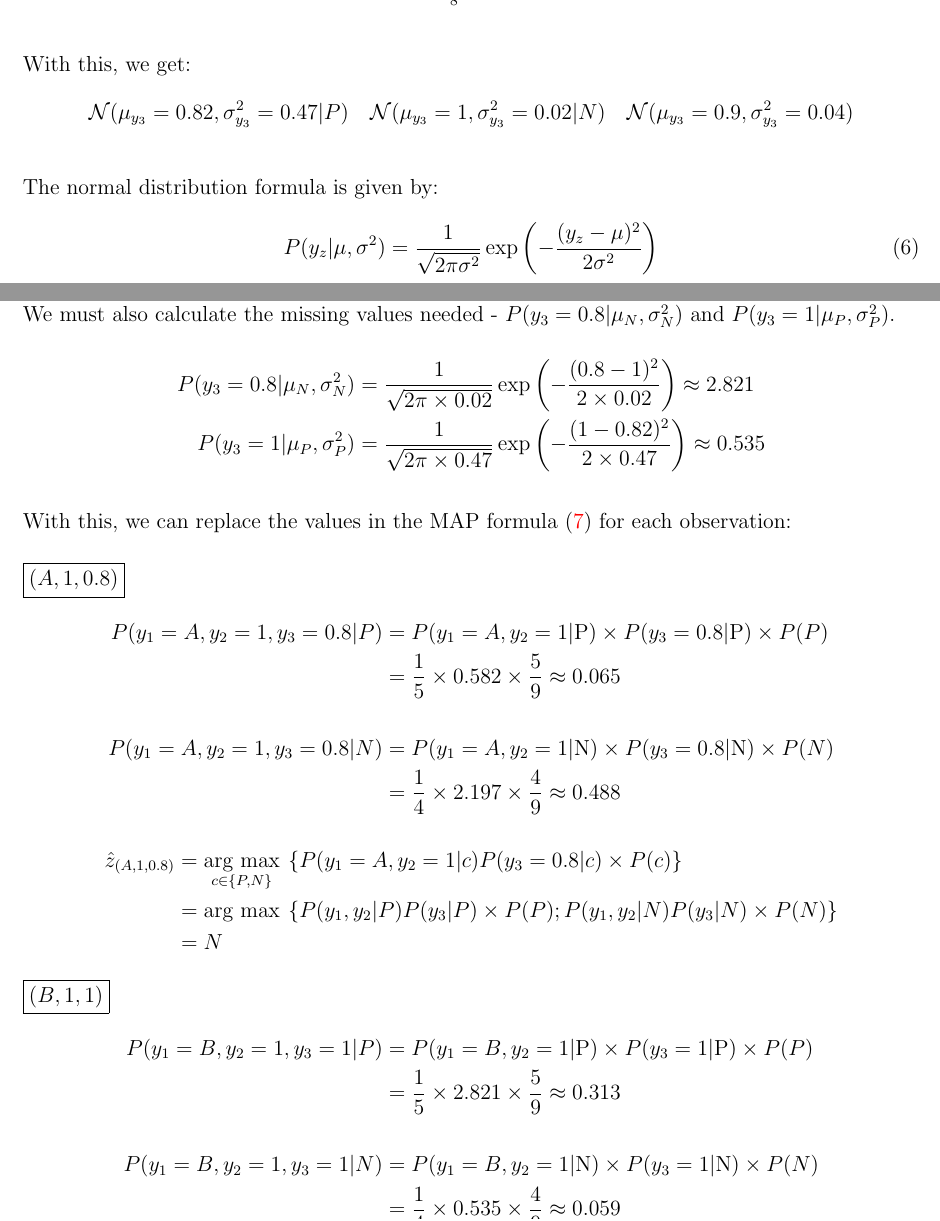
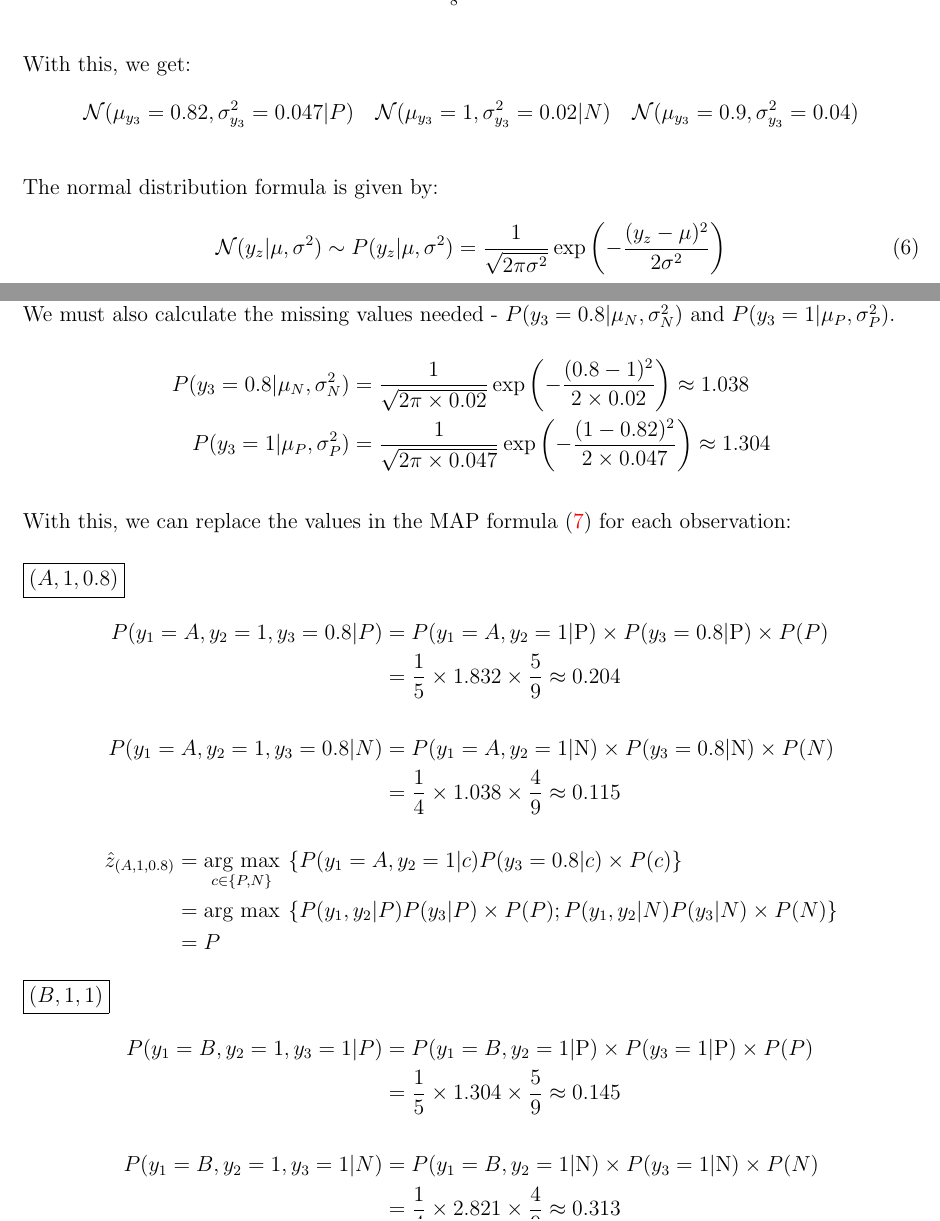
Before and after one commit to Margarida-Lourenco/HW-Apre, a LaTeX problem sheet (HW2/Report/HW2.tex): two parts of pages 5 and 7 of 13, joined at a grey line, cut so that both start at the same text. Compiled offline with pdfLaTeX.

Commit message:
corrections in calculations - 4 is right now

```diff
--- a/HW2/Report/HW2.tex
+++ b/HW2/Report/HW2.tex
@@ -341,14 +341,14 @@ Homework I --- Group 003\\
 \vspace{10pt}
 With this, we get:
 \begin{equation*}
-    \mathcal{N}(\mu_{y_3} = 0.82, \sigma_{y_3}^2 = 0.47|P) \quad \mathcal{N}(\mu_{y_3} = 1, \sigma_{y_3}^2 = 0.02|N) \quad \mathcal{N}(\mu_{y_3} = 0.9, \sigma_{y_3}^2 = 0.04)
+    \mathcal{N}(\mu_{y_3} = 0.82, \sigma_{y_3}^2 = 0.047|P) \quad \mathcal{N}(\mu_{y_3} = 1, \sigma_{y_3}^2 = 0.02|N) \quad \mathcal{N}(\mu_{y_3} = 0.9, \sigma_{y_3}^2 = 0.04)
 \end{equation*}
 
 \vspace{10pt}
     The normal distribution formula is given by:
     \begin{equation}\label{normal-distribution-likelihood}
         \begin{aligned}
-            P(y_z|\mu, \sigma^2) = \frac{1}{\sqrt{2\pi \sigma^2}} \exp\left(-\frac{(y_z - \mu)^2}{2\sigma^2}\right)
+            \mathcal{N}(y_z|\mu, \sigma^2) \sim P(y_z|\mu, \sigma^2) = \frac{1}{\sqrt{2\pi \sigma^2}} \exp\left(-\frac{(y_z - \mu)^2}{2\sigma^2}\right)
         \end{aligned}
     \end{equation}
 
@@ -419,8 +419,8 @@ With this, we get:
 
     \begin{equation*}
         \begin{aligned}
-            P(y_3 = 0.8|\mu_N, \sigma_N^2) &= \frac{1}{\sqrt{2\pi \times 0.02}} \exp\left(-\frac{(0.8 - 1)^2}{2 \times 0.02}\right) \approx 2.821\\
-            P(y_3 = 1|\mu_P, \sigma_P^2) &= \frac{1}{\sqrt{2\pi \times 0.47}} \exp\left(-\frac{(1 - 0.82)^2}{2 \times 0.47}\right) \approx 0.535
+            P(y_3 = 0.8|\mu_N, \sigma_N^2) &= \frac{1}{\sqrt{2\pi \times 0.02}} \exp\left(-\frac{(0.8 - 1)^2}{2 \times 0.02}\right) \approx 1.038\\
+            P(y_3 = 1|\mu_P, \sigma_P^2) &= \frac{1}{\sqrt{2\pi \times 0.047}} \exp\left(-\frac{(1 - 0.82)^2}{2 \times 0.047}\right) \approx 1.304
         \end{aligned}
     \end{equation*}
 
@@ -432,10 +432,10 @@ With this, we get:
     \begin{equation*}
         \begin{aligned}
         P(y_1 = A, y_2 = 1, y_3 = 0.8 | P) &= P(y_1 = A, y_2 = 1 | \text{P}) \times P(y_3 = 0.8 | \text{P}) \times P(P) \\
-        &= \frac{1}{5} \times 0.582 \times \frac{5}{9} \approx 0.065\\
+        &= \frac{1}{5} \times 1.832 \times \frac{5}{9} \approx 0.204\\
         \\
         P(y_1 = A, y_2 = 1, y_3 = 0.8 | N) &= P(y_1 = A, y_2 = 1 | \text{N}) \times P(y_3 = 0.8 | \text{N}) \times P(N) \\
-        &= \frac{1}{4} \times 2.197 \times \frac{4}{9} \approx 0.488\\
+        &= \frac{1}{4} \times 1.038 \times \frac{4}{9} \approx 0.115\\
         \end{aligned}
     \end{equation*}
 
@@ -443,7 +443,7 @@ With this, we get:
     \begin{aligned}
         \hat{z}_{(A, 1, 0.8)} &= \underset{c \in \{P,N\}}{\text{arg max}} \medspace \left\{P(y_1 = A, y_2 = 1 | c) P(y_3 = 0.8| c) \times P(c)\right\}\\
                     & = \text{arg max} \medspace \left\{P(y_1, y_2 | P) P(y_3| P) \times P(P); P(y_1, y_2 | N) P(y_3| N) \times P(N)\right\} \\
-                    & = N
+                    & = P
     \end{aligned}
     \end{equation*}
 
@@ -451,10 +451,10 @@ With this, we get:
     \begin{equation*}
         \begin{aligned}
         P(y_1 = B, y_2 = 1, y_3 = 1 | P) &= P(y_1 = B, y_2 = 1 | \text{P}) \times P(y_3 = 1 | \text{P}) \times P(P) \\
-        &= \frac{1}{5} \times 2.821 \times \frac{5}{9} \approx 0.313\\
+        &= \frac{1}{5} \times 1.304 \times \frac{5}{9} \approx 0.145\\
         \\
         P(y_1 = B, y_2 = 1, y_3 = 1 | N) &= P(y_1 = B, y_2 = 1 | \text{N}) \times P(y_3 = 1 | \text{N}) \times P(N) \\
-        &= \frac{1}{4} \times 0.535 \times \frac{4}{9} \approx 0.059\\
+        &= \frac{1}{4} \times 2.821 \times \frac{4}{9} \approx 0.313\\
         \end{aligned}
     \end{equation*}
 
```
Also changed, not shown: HW2/Report/HW2.pdf, HW2/Report/HW2.tex (16 more changed lines).
